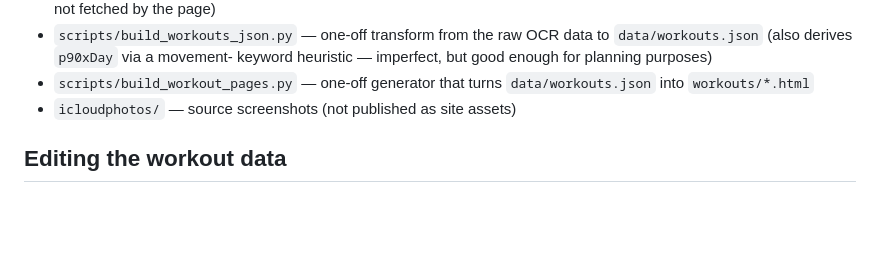
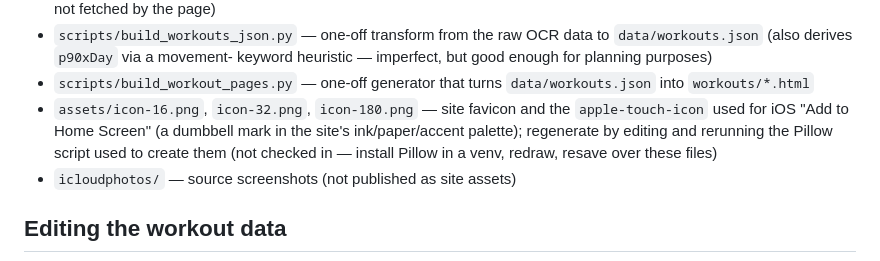
Before and after one commit to eperea02/workouts, a Markdown page: README.md, the part around the change. GitHub-like rendering; blank space fills up the shorter version.

Commit message:
Document the new home-screen icon assets in the README
Co-Authored-By: Claude Sonnet 5 <noreply@anthropic.com>

```diff
--- a/README.md
+++ b/README.md
@@ -25,6 +25,11 @@ required — ready to publish as-is with GitHub Pages.
   keyword heuristic — imperfect, but good enough for planning purposes)
 - `scripts/build_workout_pages.py` — one-off generator that turns
   `data/workouts.json` into `workouts/*.html`
+- `assets/icon-16.png`, `icon-32.png`, `icon-180.png` — site favicon and
+  the `apple-touch-icon` used for iOS "Add to Home Screen" (a dumbbell
+  mark in the site's ink/paper/accent palette); regenerate by editing
+  and rerunning the Pillow script used to create them (not checked in —
+  install Pillow in a venv, redraw, resave over these files)
 - `icloudphotos/` — source screenshots (not published as site assets)
 
 ## Editing the workout data
```
